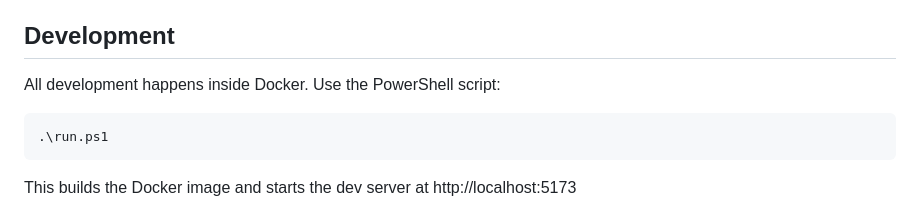
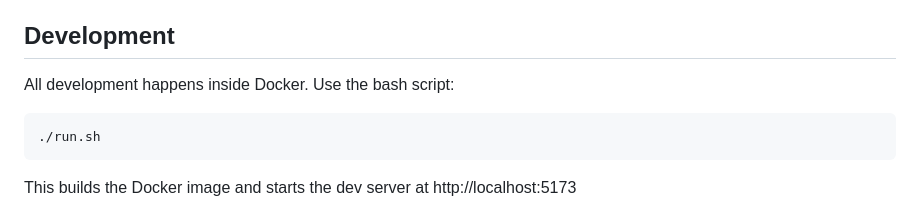
Before and after one commit to Shiyu-Zheng/opportunistic-outdoors-club, a Markdown page: CLAUDE.md, the part around the change. Drawn GitHub-style.

````diff
--- a/CLAUDE.md
+++ b/CLAUDE.md
@@ -11,10 +11,10 @@ Static brochureware website for The Opportunistic Outdoors Club.
 
 ## Development
 
-All development happens inside Docker. Use the PowerShell script:
+All development happens inside Docker. Use the bash script:
 
-```powershell
-.\run.ps1
+```bash
+./run.sh
 ```
 
 This builds the Docker image and starts the dev server at http://localhost:5173
````
